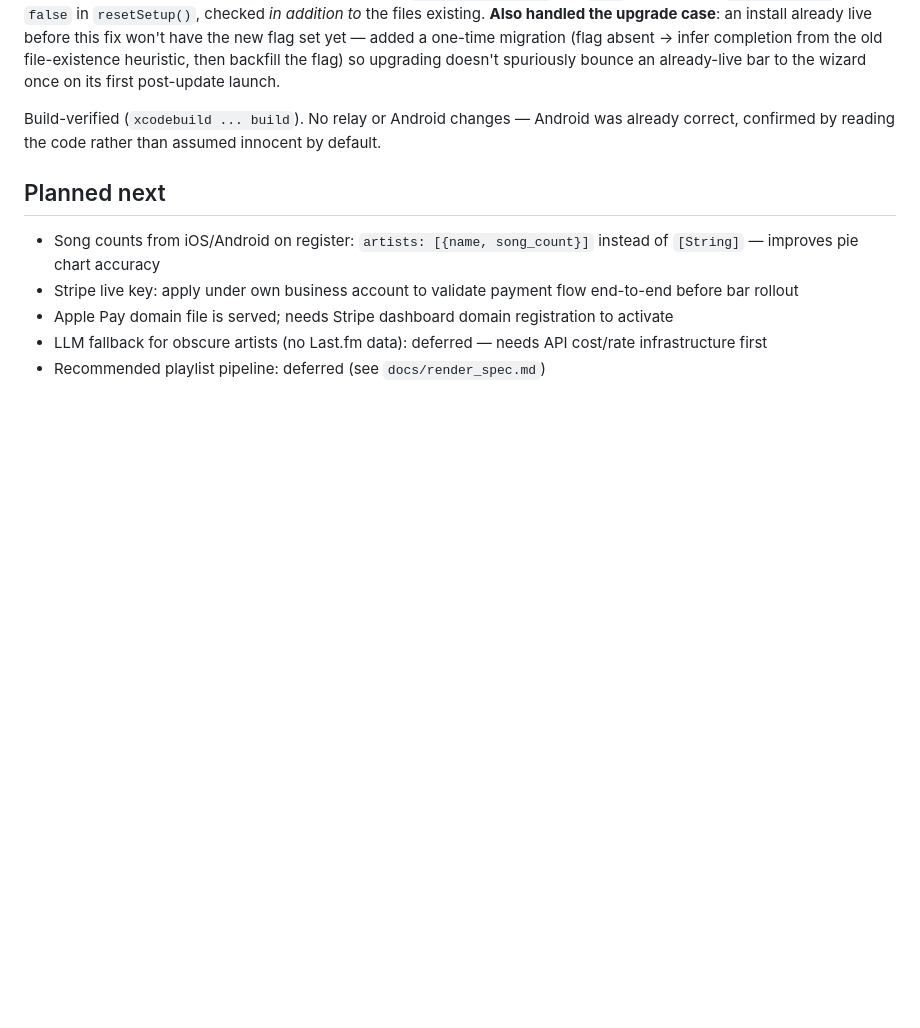
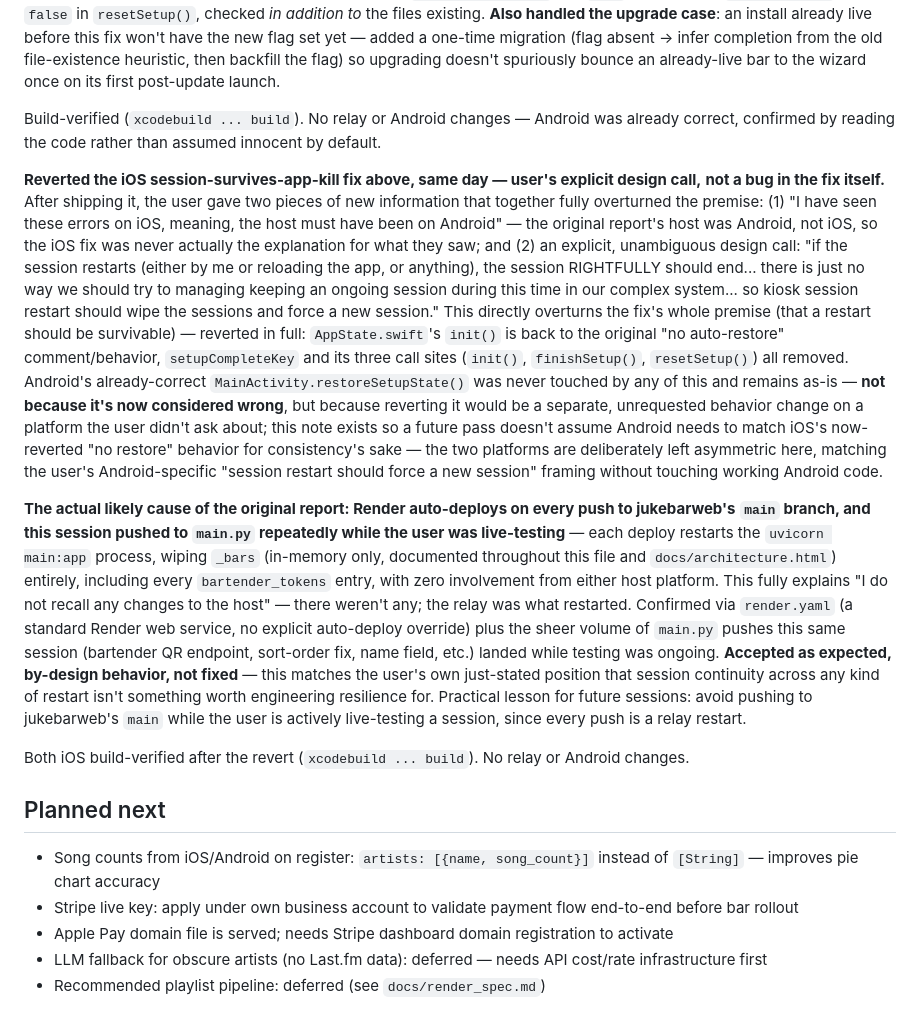
Before and after one commit to LaszloMarossy/jukebarweb, a Markdown page: CLAUDE.md, the part around the change. Rendered like a GitHub page; blank space fills up the shorter version.

```diff
--- a/CLAUDE.md
+++ b/CLAUDE.md
@@ -1638,6 +1638,40 @@ doesn't spuriously bounce an already-live bar to the wizard once on its first po
 Build-verified (`xcodebuild ... build`). No relay or Android changes — Android was already correct,
 confirmed by reading the code rather than assumed innocent by default.
 
+**Reverted the iOS session-survives-app-kill fix above, same day — user's explicit design call,**
+**not a bug in the fix itself.** After shipping it, the user gave two pieces of new information
+that together fully overturned the premise: (1) "I have seen these errors on iOS, meaning, the
+host must have been on Android" — the original report's host was Android, not iOS, so the iOS fix
+was never actually the explanation for what they saw; and (2) an explicit, unambiguous design
+call: "if the session restarts (either by me or reloading the app, or anything), the session
+RIGHTFULLY should end... there is just no way we should try to managing keeping an ongoing session
+during this time in our complex system... so kiosk session restart should wipe the sessions and
+force a new session." This directly overturns the fix's whole premise (that a restart should be
+survivable) — reverted in full: `AppState.swift`'s `init()` is back to the original "no
+auto-restore" comment/behavior, `setupCompleteKey` and its three call sites (`init()`, `finishSetup()`,
+`resetSetup()`) all removed. Android's already-correct `MainActivity.restoreSetupState()` was never
+touched by any of this and remains as-is — **not because it's now considered wrong**, but because
+reverting it would be a separate, unrequested behavior change on a platform the user didn't ask
+about; this note exists so a future pass doesn't assume Android needs to match iOS's now-reverted
+"no restore" behavior for consistency's sake — the two platforms are deliberately left asymmetric
+here, matching the user's Android-specific "session restart should force a new session" framing
+without touching working Android code.
+
+**The actual likely cause of the original report: Render auto-deploys on every push to jukebarweb's**
+**`main` branch, and this session pushed to `main.py` repeatedly while the user was live-testing** —
+each deploy restarts the `uvicorn main:app` process, wiping `_bars` (in-memory only, documented
+throughout this file and `docs/architecture.html`) entirely, including every `bartender_tokens`
+entry, with zero involvement from either host platform. This fully explains "I do not recall any
+changes to the host" — there weren't any; the relay was what restarted. Confirmed via `render.yaml`
+(a standard Render web service, no explicit auto-deploy override) plus the sheer volume of `main.py`
+pushes this same session (bartender QR endpoint, sort-order fix, name field, etc.) landed while
+testing was ongoing. **Accepted as expected, by-design behavior, not fixed** — this matches the
+user's own just-stated position that session continuity across any kind of restart isn't something
+worth engineering resilience for. Practical lesson for future sessions: avoid pushing to jukebarweb's
+`main` while the user is actively live-testing a session, since every push is a relay restart.
+
+Both iOS build-verified after the revert (`xcodebuild ... build`). No relay or Android changes.
+
 ## Planned next
 - Song counts from iOS/Android on register: `artists: [{name, song_count}]` instead of `[String]` — improves pie chart accuracy
 - Stripe live key: apply under own business account to validate payment flow end-to-end before bar rollout
```
Also changed, not shown: DECISIONS.md (+13 -0 lines), docs/full_system_test_plan.md (+35 -34 lines).
